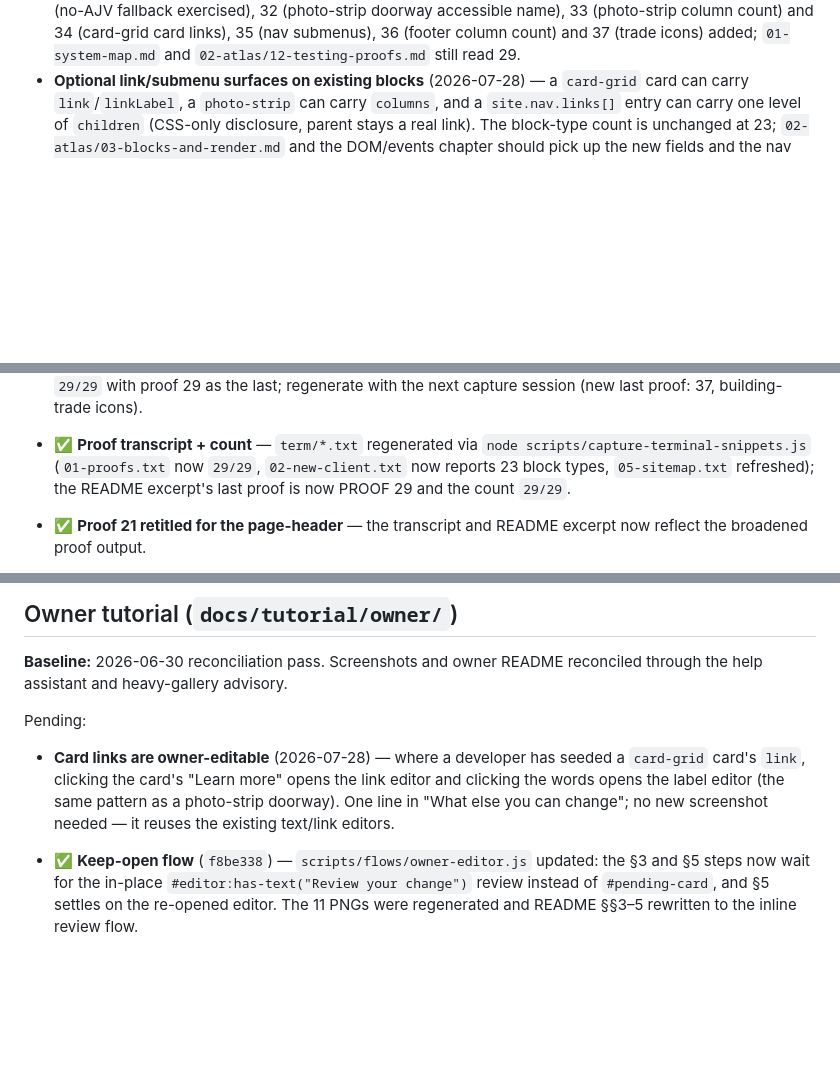
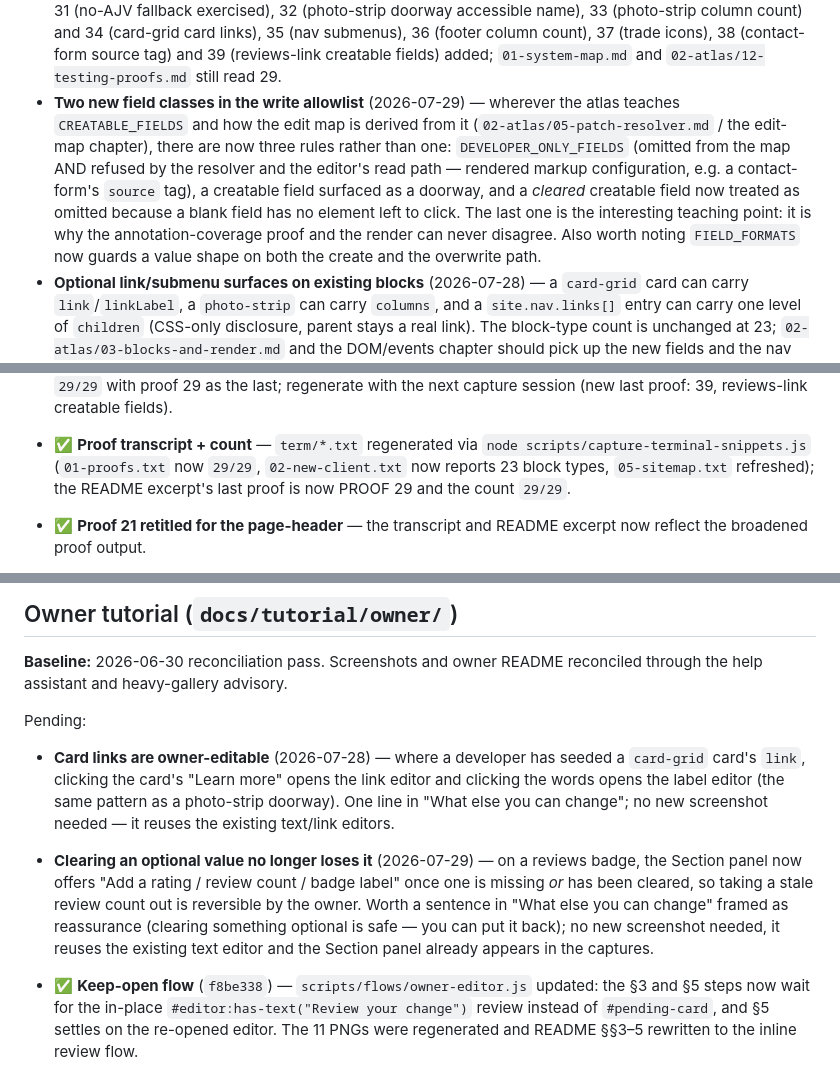
Before and after one commit to BradCL/blockson-2.0, a Markdown page: docs/DEFERRED_DOC_UPDATES.md, 3 parts joined by grey strips. Drawn GitHub-style; blank space fills up the shorter version.

Commit message:
Record what the frozen docs owe for the last two changes
The proof count moved 37 → 39, and both changes touch what the learning
guide teaches about the write allowlist: the edit map is now derived from
three rules rather than one, and a cleared creatable field counts as
omitted. The owner tutorial gains a reassurance line — clearing something
optional is reversible now.

Ledger entries only; the frozen docs stay untouched until the next bundled
reconciliation pass.

```diff
--- a/docs/DEFERRED_DOC_UPDATES.md
+++ b/docs/DEFERRED_DOC_UPDATES.md
@@ -37,7 +37,19 @@ Pending:
   render inert in every block type), 31 (no-AJV fallback exercised), 32
   (photo-strip doorway accessible name), 33 (photo-strip column count) and 34
-  (card-grid card links), 35 (nav submenus), 36 (footer column count) and 37 (trade icons) added; `01-system-map.md` and
-  `02-atlas/12-testing-proofs.md` still read 29.
+  (card-grid card links), 35 (nav submenus), 36 (footer column count), 37 (trade
+  icons), 38 (contact-form source tag) and 39 (reviews-link creatable fields)
+  added; `01-system-map.md` and `02-atlas/12-testing-proofs.md` still read 29.
+- **Two new field classes in the write allowlist** (2026-07-29) — wherever the
+  atlas teaches `CREATABLE_FIELDS` and how the edit map is derived from it
+  (`02-atlas/05-patch-resolver.md` / the edit-map chapter), there are now three
+  rules rather than one: `DEVELOPER_ONLY_FIELDS` (omitted from the map AND
+  refused by the resolver and the editor's read path — rendered markup
+  configuration, e.g. a contact-form's `source` tag), a creatable field surfaced
+  as a doorway, and a *cleared* creatable field now treated as omitted because a
+  blank field has no element left to click. The last one is the interesting
+  teaching point: it is why the annotation-coverage proof and the render can
+  never disagree. Also worth noting `FIELD_FORMATS` now guards a value shape on
+  both the create and the overwrite path.
 - **Optional link/submenu surfaces on existing blocks** (2026-07-28) — a
   `card-grid` card can carry `link`/`linkLabel`, a `photo-strip` can carry
   `columns`, and a `site.nav.links[]` entry can carry one level of `children`
@@ -96,5 +108,5 @@ Pending:
   proof excerpt still show `29/29` with proof 29 as the last; regenerate with
-  the next capture session (new last proof: 37, building-trade icons).
+  the next capture session (new last proof: 39, reviews-link creatable fields).
 
 - ✅ **Proof transcript + count** — `term/*.txt` regenerated via
   `node scripts/capture-terminal-snippets.js` (`01-proofs.txt` now `29/29`,
@@ -117,6 +129,13 @@ Pending:
   editor and clicking the words opens the label editor (the same pattern as a
   photo-strip doorway). One line in "What else you can change"; no new
   screenshot needed — it reuses the existing text/link editors.
+- **Clearing an optional value no longer loses it** (2026-07-29) — on a reviews
+  badge, the Section panel now offers "Add a rating / review count / badge label"
+  once one is missing *or* has been cleared, so taking a stale review count out is
+  reversible by the owner. Worth a sentence in "What else you can change" framed
+  as reassurance (clearing something optional is safe — you can put it back); no
+  new screenshot needed, it reuses the existing text editor and the Section panel
+  already appears in the captures.
 
 - ✅ **Keep-open flow** (`f8be338`) — `scripts/flows/owner-editor.js` updated:
   the §3 and §5 steps now wait for the in-place `#editor:has-text("Review your
```
Also changed, not shown: other parts of docs/DEFERRED_DOC_UPDATES.md (+2 -2 lines).
